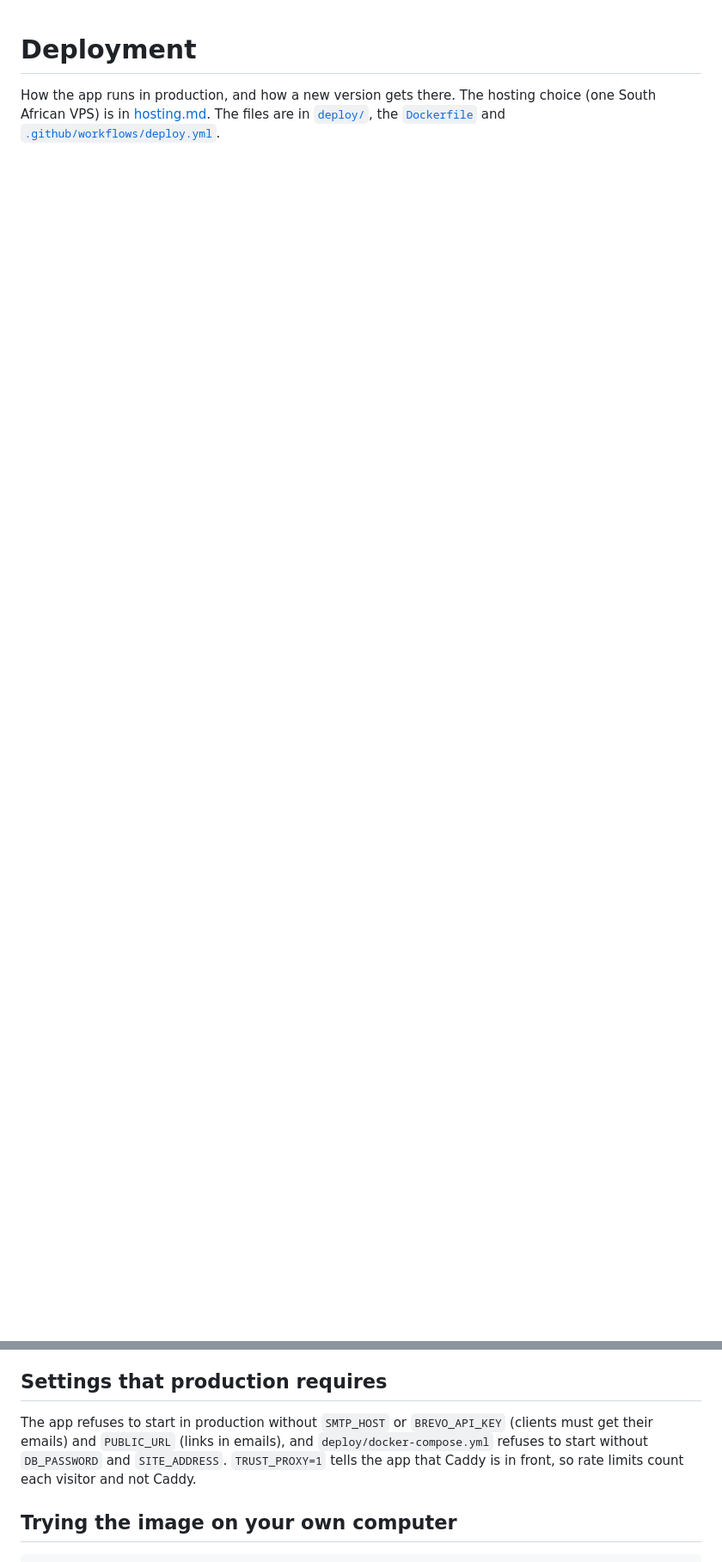
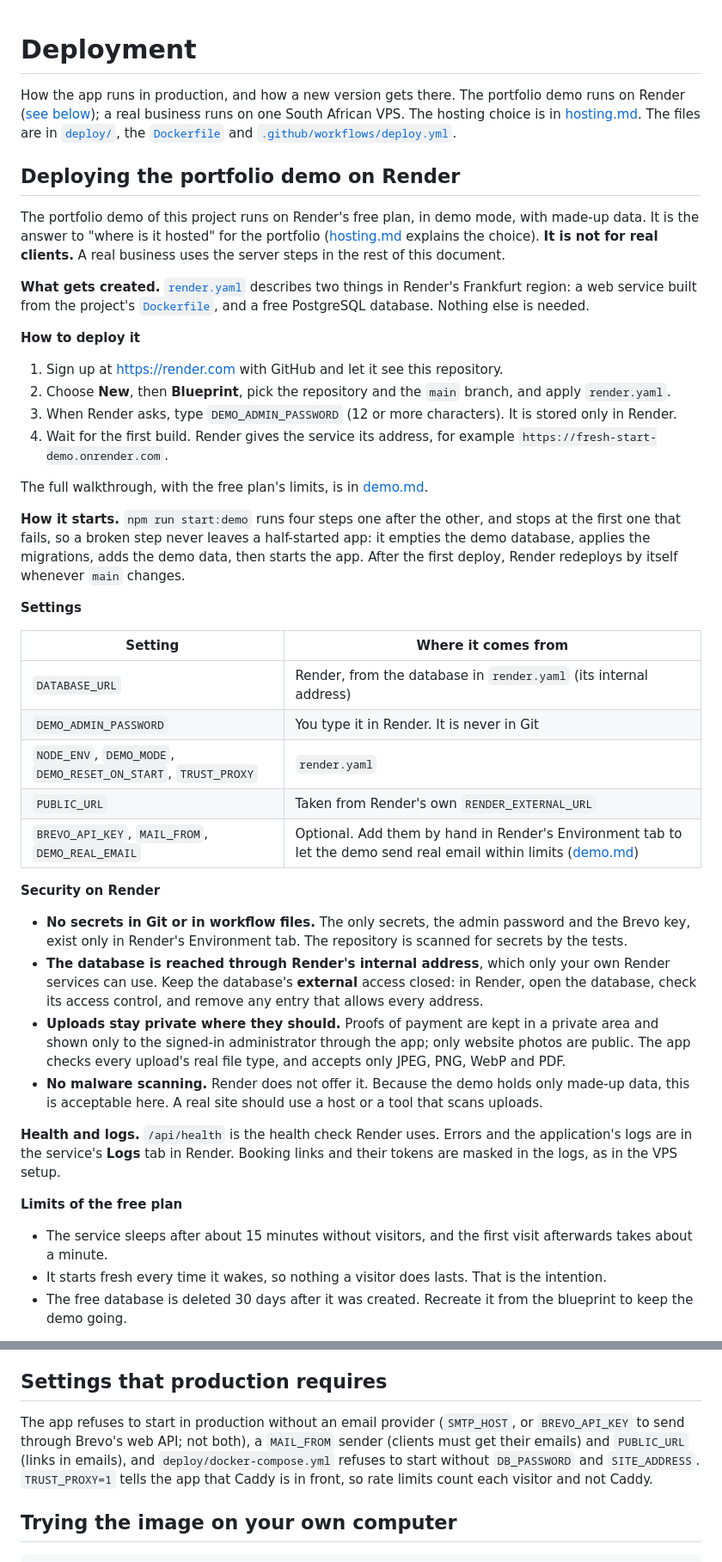
Before and after one commit to GloryMabunda/Service-Booking-Marketplace, a Markdown page: docs/deployment.md, 2 parts joined by grey strips. Shown at 86% size. Drawn GitHub-style; blank space fills up the shorter version.

Commit message:
Deployment document: the Render steps (#206) (#207)
* Deployment document: the Render steps (#206)

Co-Authored-By: Claude Sonnet 5.5 <noreply@anthropic.com>

* Deployment document: the production example lists the Brevo option (#206)

Co-Authored-By: Claude Sonnet 5.5 <noreply@anthropic.com>

---------

Co-authored-by: Claude Sonnet 5.5 <noreply@anthropic.com>

```diff
--- a/docs/deployment.md
+++ b/docs/deployment.md
@@ -1,3 +1,46 @@
 # Deployment
 
-How the app runs in production, and how a new version gets there. The hosting choice (one South African VPS) is in [hosting.md](hosting.md). The files are in [`deploy/`](../deploy), the [`Dockerfile`](../Dockerfile) and [`.github/workflows/deploy.yml`](../.github/workflows/deploy.yml).
+How the app runs in production, and how a new version gets there. The portfolio demo runs on Render ([see below](#deploying-the-portfolio-demo-on-render)); a real business runs on one South African VPS. The hosting choice is in [hosting.md](hosting.md). The files are in [`deploy/`](../deploy), the [`Dockerfile`](../Dockerfile) and [`.github/workflows/deploy.yml`](../.github/workflows/deploy.yml).
+
+## Deploying the portfolio demo on Render
+
+The portfolio demo of this project runs on Render's free plan, in demo mode, with made-up data. It is the answer to "where is it hosted" for the portfolio ([hosting.md](hosting.md) explains the choice). **It is not for real clients.** A real business uses the server steps in the rest of this document.
+
+**What gets created.** [`render.yaml`](../render.yaml) describes two things in Render's Frankfurt region: a web service built from the project's [`Dockerfile`](../Dockerfile), and a free PostgreSQL database. Nothing else is needed.
+
+**How to deploy it**
+
+1. Sign up at <https://render.com> with GitHub and let it see this repository.
+2. Choose **New**, then **Blueprint**, pick the repository and the `main` branch, and apply `render.yaml`.
+3. When Render asks, type `DEMO_ADMIN_PASSWORD` (12 or more characters). It is stored only in Render.
+4. Wait for the first build. Render gives the service its address, for example `https://fresh-start-demo.onrender.com`.
+
+The full walkthrough, with the free plan's limits, is in [demo.md](demo.md#a-free-hosted-demo-on-render-a-portfolio-link).
+
+**How it starts.** `npm run start:demo` runs four steps one after the other, and stops at the first one that fails, so a broken step never leaves a half-started app: it empties the demo database, applies the migrations, adds the demo data, then starts the app. After the first deploy, Render redeploys by itself whenever `main` changes.
+
+**Settings**
+
+| Setting | Where it comes from |
+| --- | --- |
+| `DATABASE_URL` | Render, from the database in `render.yaml` (its internal address) |
+| `DEMO_ADMIN_PASSWORD` | You type it in Render. It is never in Git |
+| `NODE_ENV`, `DEMO_MODE`, `DEMO_RESET_ON_START`, `TRUST_PROXY` | `render.yaml` |
+| `PUBLIC_URL` | Taken from Render's own `RENDER_EXTERNAL_URL` |
+| `BREVO_API_KEY`, `MAIL_FROM`, `DEMO_REAL_EMAIL` | Optional. Add them by hand in Render's Environment tab to let the demo send real email within limits ([demo.md](demo.md#real-email-from-the-demo-optional)) |
+
+**Security on Render**
+
+- **No secrets in Git or in workflow files.** The only secrets, the admin password and the Brevo key, exist only in Render's Environment tab. The repository is scanned for secrets by the tests.
+- **The database is reached through Render's internal address**, which only your own Render services can use. Keep the database's **external** access closed: in Render, open the database, check its access control, and remove any entry that allows every address.
+- **Uploads stay private where they should.** Proofs of payment are kept in a private area and shown only to the signed-in administrator through the app; only website photos are public. The app checks every upload's real file type, and accepts only JPEG, PNG, WebP and PDF.
+- **No malware scanning.** Render does not offer it. Because the demo holds only made-up data, this is acceptable here. A real site should use a host or a tool that scans uploads.
+
+**Health and logs.** `/api/health` is the health check Render uses. Errors and the application's logs are in the service's **Logs** tab in Render. Booking links and their tokens are masked in the logs, as in the VPS setup.
+
+**Limits of the free plan**
+
+- The service sleeps after about 15 minutes without visitors, and the first visit afterwards takes about a minute.
+- It starts fresh every time it wakes, so nothing a visitor does lasts. That is the intention.
+- The free database is deleted 30 days after it was created. Recreate it from the blueprint to keep the demo going.
+
@@ -63,7 +107,7 @@ Because the old version keeps running while migrations are applied (and returns
 
 ## Settings that production requires
 
-The app refuses to start in production without `SMTP_HOST` or `BREVO_API_KEY` (clients must get their emails) and `PUBLIC_URL` (links in emails), and `deploy/docker-compose.yml` refuses to start without `DB_PASSWORD` and `SITE_ADDRESS`. `TRUST_PROXY=1` tells the app that Caddy is in front, so rate limits count each visitor and not Caddy.
+The app refuses to start in production without an email provider (`SMTP_HOST`, or `BREVO_API_KEY` to send through Brevo's web API; not both), a `MAIL_FROM` sender (clients must get their emails) and `PUBLIC_URL` (links in emails), and `deploy/docker-compose.yml` refuses to start without `DB_PASSWORD` and `SITE_ADDRESS`. `TRUST_PROXY=1` tells the app that Caddy is in front, so rate limits count each visitor and not Caddy.
 
 ## Trying the image on your own computer
 
```
Also changed, not shown: other parts of docs/deployment.md (+1 -0 lines).
